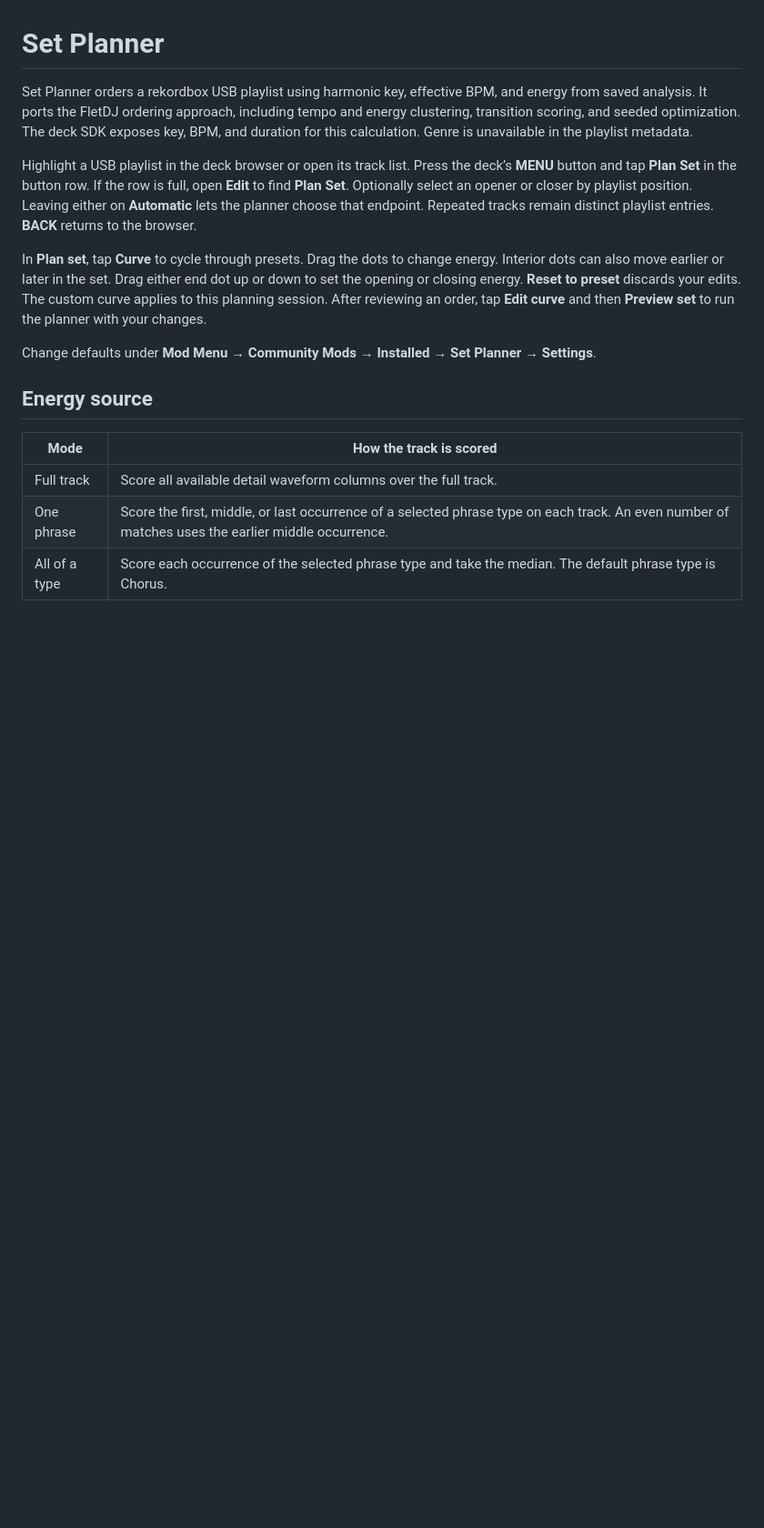
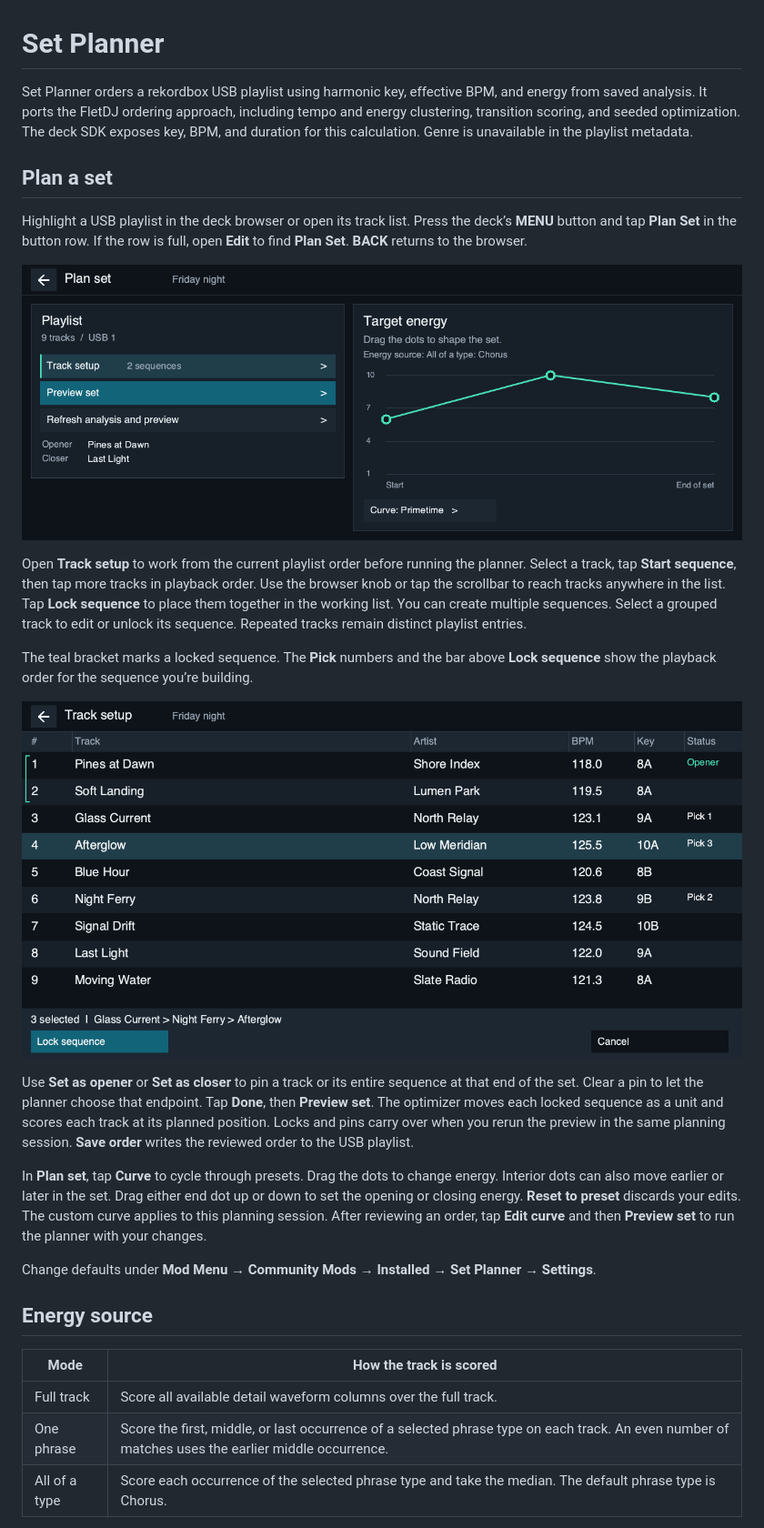
Before and after one commit to paixaop/az-mods, a Markdown page: set-planner/README.md, the part around one of its changes. Shown at 91% size. Rendered like a GitHub page; pictures changed too: set-planner/docs/plan-set.png (added), set-planner/docs/track-setup.png (added); blank space fills up the shorter version.

Commit message:
Add locked sequences to Set Planner (#13)

```diff
--- a/set-planner/README.md
+++ b/set-planner/README.md
@@ -2,7 +2,19 @@
 
 Set Planner orders a rekordbox USB playlist using harmonic key, effective BPM, and energy from saved analysis. It ports the FletDJ ordering approach, including tempo and energy clustering, transition scoring, and seeded optimization. The deck SDK exposes key, BPM, and duration for this calculation. Genre is unavailable in the playlist metadata.
 
-Highlight a USB playlist in the deck browser or open its track list. Press the deck’s **MENU** button and tap **Plan Set** in the button row. If the row is full, open **Edit** to find **Plan Set**. Optionally select an opener or closer by playlist position. Leaving either on **Automatic** lets the planner choose that endpoint. Repeated tracks remain distinct playlist entries. **BACK** returns to the browser.
+## Plan a set
+
+Highlight a USB playlist in the deck browser or open its track list. Press the deck’s **MENU** button and tap **Plan Set** in the button row. If the row is full, open **Edit** to find **Plan Set**. **BACK** returns to the browser.
+
+![Plan set screen showing Track setup, Preview set, the selected opener and closer, and the Primetime energy curve](docs/plan-set.png)
+
+Open **Track setup** to work from the current playlist order before running the planner. Select a track, tap **Start sequence**, then tap more tracks in playback order. Use the browser knob or tap the scrollbar to reach tracks anywhere in the list. Tap **Lock sequence** to place them together in the working list. You can create multiple sequences. Select a grouped track to edit or unlock its sequence. Repeated tracks remain distinct playlist entries.
+
+The teal bracket marks a locked sequence. The **Pick** numbers and the bar above **Lock sequence** show the playback order for the sequence you’re building.
+
+![Track setup showing a locked two-track opener and three more tracks selected in playback order](docs/track-setup.png)
+
+Use **Set as opener** or **Set as closer** to pin a track or its entire sequence at that end of the set. Clear a pin to let the planner choose that endpoint. Tap **Done**, then **Preview set**. The optimizer moves each locked sequence as a unit and scores each track at its planned position. Locks and pins carry over when you rerun the preview in the same planning session. **Save order** writes the reviewed order to the USB playlist.
 
 In **Plan set**, tap **Curve** to cycle through presets. Drag the dots to change energy. Interior dots can also move earlier or later in the set. Drag either end dot up or down to set the opening or closing energy. **Reset to preset** discards your edits. The custom curve applies to this planning session. After reviewing an order, tap **Edit curve** and then **Preview set** to run the planner with your changes.
 
```
Also changed, not shown: other parts of set-planner/README.md (+6 -0 lines), set-planner/docs/set-preview.png (added), 12 other files.
